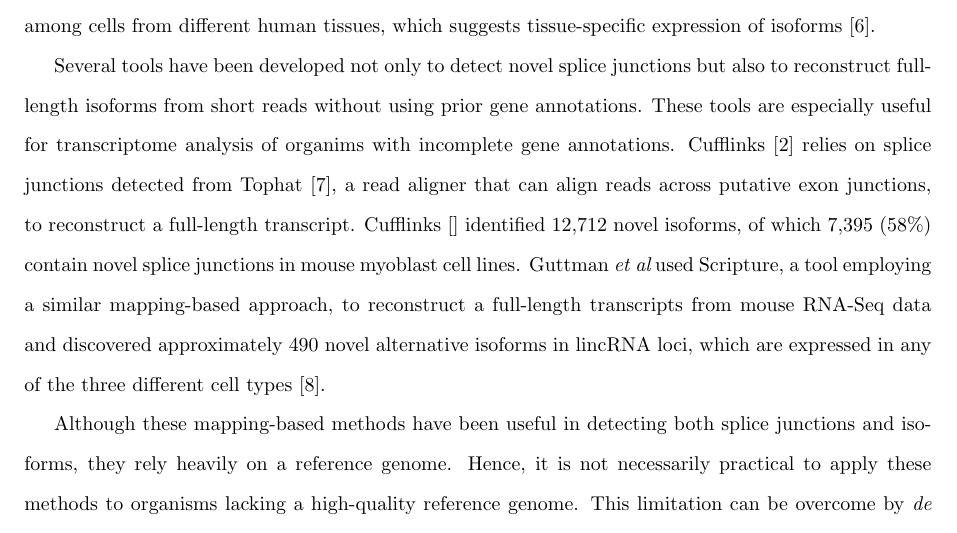
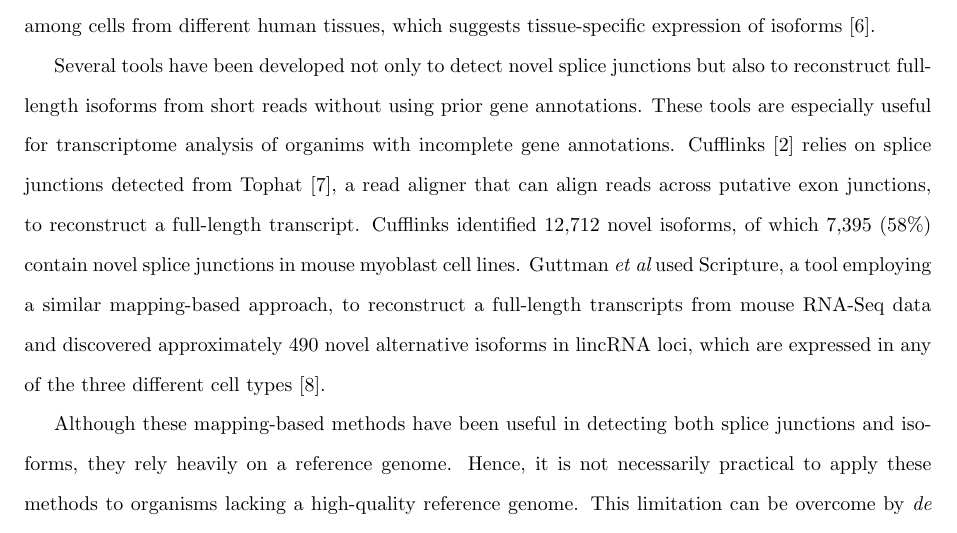
Before and after one commit to dib-lab/2014-mrnaseq-models, a LaTeX document (paper.tex): part of page 2 of 22, cut so that both start at the same text. Compiled offline with pdfLaTeX.

Commit message:
minor update

```diff
--- a/paper.tex
+++ b/paper.tex
@@ -171,7 +171,7 @@
 annotations.  Cufflinks\cite{Trapnell:2010kd} relies on splice
 junctions detected from Tophat\cite{Trapnell:2009dp}, a read aligner
 that can align reads across putative exon junctions, to reconstruct a
-full-length transcript.  Cufflinks~\cite{} identified 12,712 novel isoforms,
+full-length transcript.  Cufflinks identified 12,712 novel isoforms,
 of which 7,395 ($58\%$) contain novel splice junctions in mouse
 myoblast cell lines.  Guttman {\em et al} used Scripture, a tool
 employing a similar mapping-based approach, to reconstruct a full-length
```
